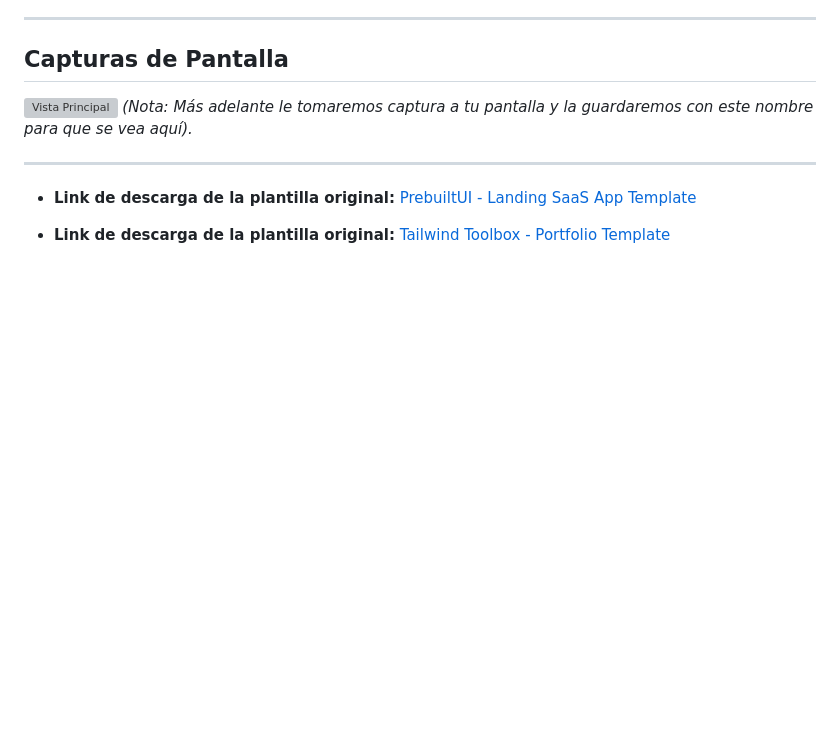
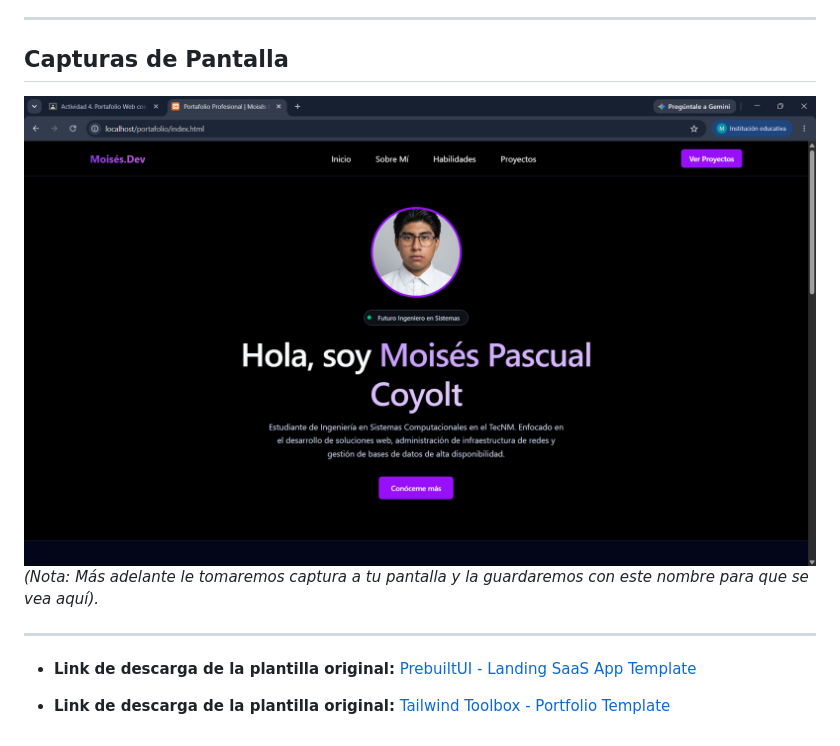
Before and after one commit to moisep24/portafolio, a Markdown page: README.md, the part around the change. Rendered like a GitHub page; pictures changed too: img/capInter.png (added); blank space fills up the shorter version; grey boxes are pictures that could not be loaded.

Commit message:
actual

```diff
--- a/README.md
+++ b/README.md
@@ -33,7 +33,7 @@ Este proyecto consiste en el diseño, personalización y despliegue de un portaf
 
 ##  Capturas de Pantalla
 
-![Vista Principal](img/captura_inicio.png)
+![Vista Principal](img/capInter.png)
 *(Nota: Más adelante le tomaremos captura a tu pantalla y la guardaremos con este nombre para que se vea aquí).*
 
 ---
```
